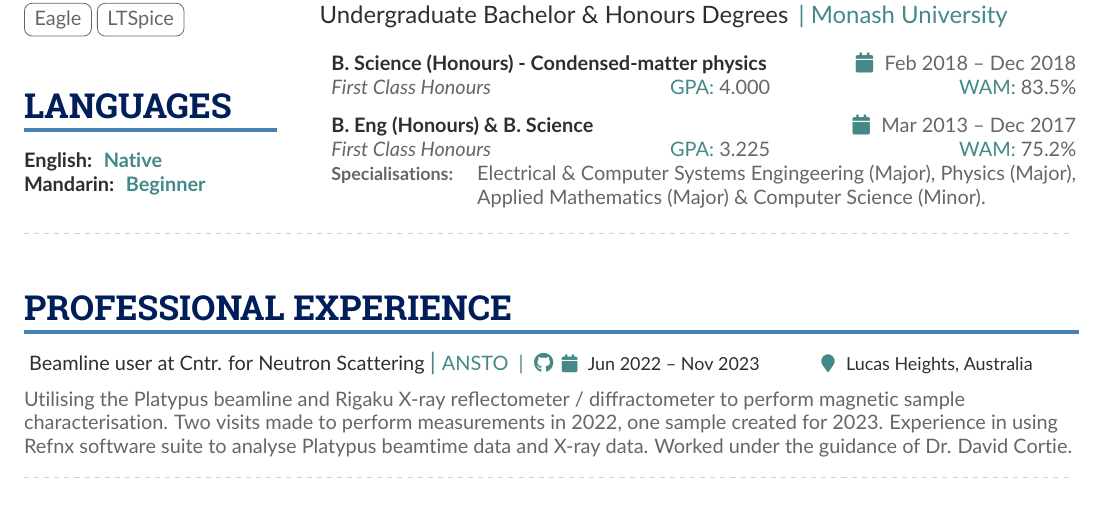
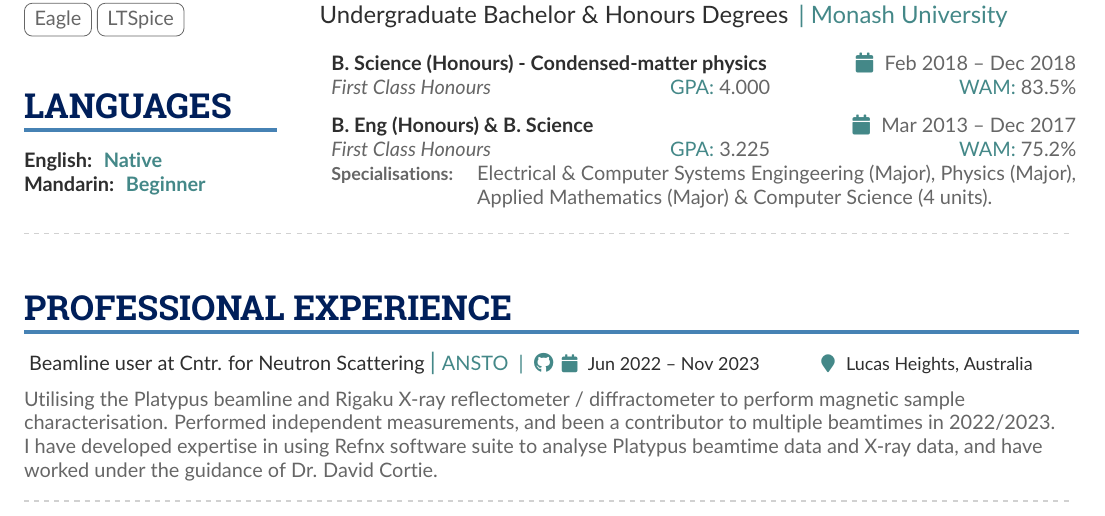
Before and after one commit to mattgebert/cv, a LaTeX CV (curriculum-vitae.tex): part of page 1 of 2, cut so that both start at the same text. Compiled offline with pdfLaTeX.

Commit message:
Updated language

```diff
--- a/curriculum-vitae.tex
+++ b/curriculum-vitae.tex
@@ -294,7 +294,7 @@ autocite=superscript,
 				\multicolumn{2}{>{\centering\arraybackslash}X}{\cvreference{GPA:}{http://www.monash.edu/exams/official-record-results/gpa}3.225}&
 				\multicolumn{2}{r}{\cvreference{WAM:}{http://www.monash.edu/exams/official-record-results/wam}75.2\%}\\
 				{\small\textbf{Specialisations:}}&\multicolumn{5}{l}{Electrical \& Computer Systems Engingeering (Major), Physics (Major),}\\
-				&\multicolumn{5}{l}{Applied Mathematics (Major) \& Computer Science (Minor).}
+				&\multicolumn{5}{l}{Applied Mathematics (Major) \& Computer Science (4 units).}
 			\end{tabularx}
 %         	\vspace{5pt}
 % 			\cvachievement{\faLightbulb}{2017 Undergraduate Academic Board Representative}{Elected onto the university primary governance committee.}
@@ -310,8 +310,8 @@ autocite=superscript,
 
 		{\textalignment
 		Utilising the Platypus beamline and Rigaku X-ray reflectometer / diffractometer to perform magnetic sample characterisation.
-		Two visits made to perform measurements in 2022, one sample created for 2023.
-		Experience in using Refnx software suite to analyse Platypus beamtime data and X-ray data. Worked under the guidance of Dr. David Cortie.
+		Performed independent measurements, and been a contributor to multiple beamtimes in 2022/2023. \newline I have developed expertise in using Refnx software
+		suite to analyse Platypus beamtime data and X-ray data, and have worked under the guidance of Dr. David Cortie.
 
 		\divider
 		}
```
